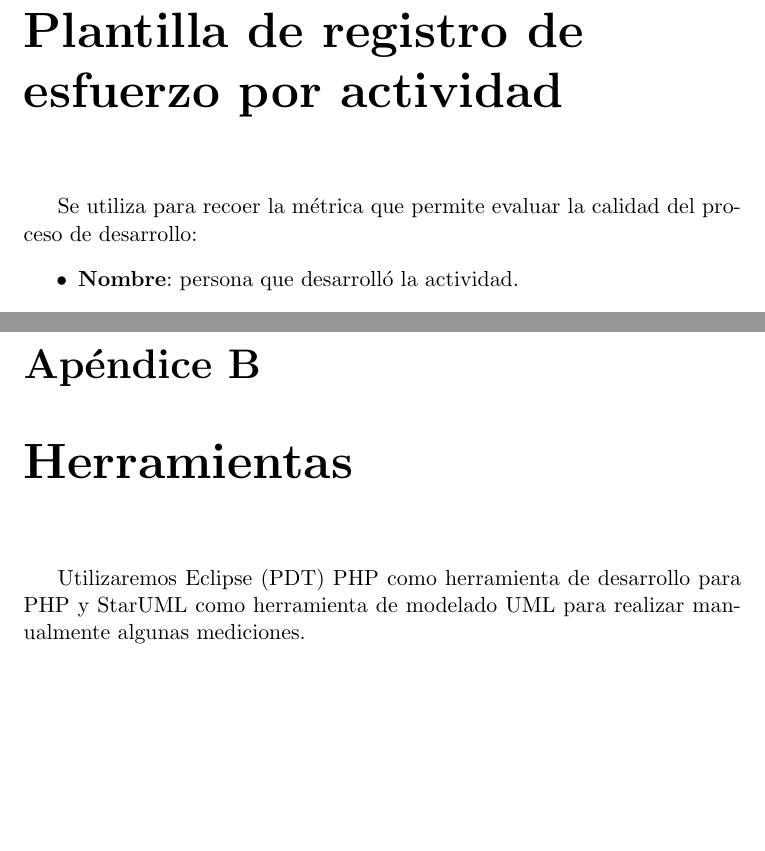
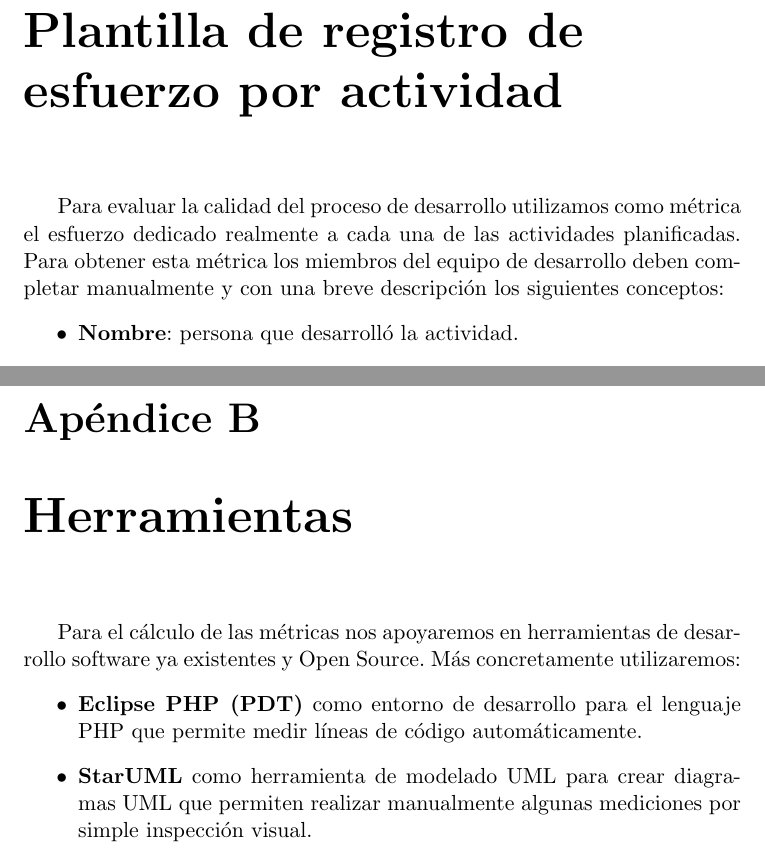
Before and after one commit to fradelg/seproso-gr3, a LaTeX book (doc/gestion/Plan_mediciones.tex): two parts of pages 13 and 14 of 14, joined at a grey line, cut so that both start at the same text, the shorter picture padded with empty space. Compiled offline with pdfLaTeX; the source files are stored in an older character set and shown here as Unicode.

Commit message:
Realizados cambios en el Plan de mediciones, corregidos los Anexos.

```diff
--- a/doc/gestion/Plan_mediciones.tex
+++ b/doc/gestion/Plan_mediciones.tex
@@ -298,7 +298,7 @@ Se calculará con la herramienta CASE de modelado utilizada. Será añadida a la
 
 \chapter{Plantilla de registro de esfuerzo por actividad}
 
-\indent \indent Se utiliza para recoer la métrica que permite evaluar la calidad del proceso de desarrollo:
+\indent \indent Para evaluar la calidad del proceso de desarrollo utilizamos como métrica el esfuerzo dedicado realmente a cada una de las actividades planificadas. Para obtener esta métrica los miembros del equipo de desarrollo deben completar manualmente y con una breve descripción los siguientes conceptos:
 \begin{itemize}
 	\item \textbf{Nombre}: persona que desarrolló la actividad.
 	\item \textbf{Trabajador}: rol que desempeñaba en el proceso.
@@ -312,7 +312,13 @@ Se calculará con la herramienta CASE de modelado utilizada. Será añadida a la
 
 \chapter{Herramientas}
 
-\indent \indent Utilizaremos Eclipse (PDT) PHP como herramienta de desarrollo para PHP y StarUML como herramienta de modelado UML para realizar manualmente algunas mediciones.
+\indent \indent Para el cálculo de las métricas nos apoyaremos en herramientas de desarrollo software ya existentes y Open Source. Más concretamente utilizaremos:
+\begin{itemize}
+	\item \textbf{Eclipse PHP (PDT)} como entorno de desarrollo para el lenguaje PHP que permite medir líneas de código automáticamente.
+	\item \textbf{StarUML} como herramienta de modelado UML para crear diagramas UML que permiten realizar manualmente algunas mediciones por simple inspección visual.
+\end{itemize}
+
+
 
 % Parte final de la memoria
 \backmatter
```
Also changed, not shown: doc/gestion/Plan_mediciones.pdf.
